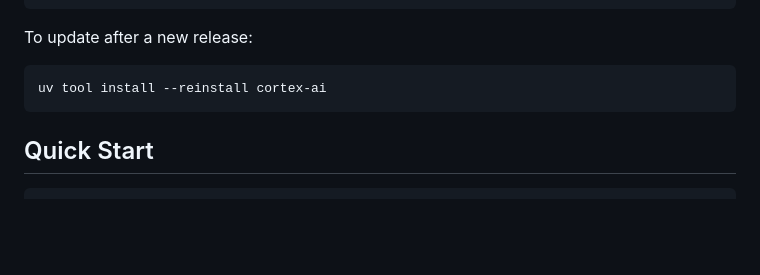
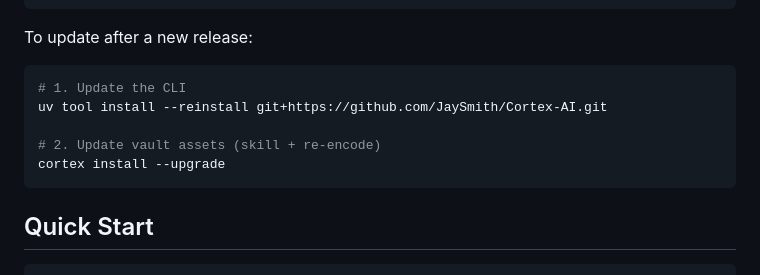
Before and after one commit to JaySmith/Cortex-AI, a Markdown page: README.md, the part around the change. Rendered like a GitHub page; blank space fills up the shorter version.

Commit message:
docs: fix CLI update instructions to use full git URL + cortex install --upgrade
The reinstall command used the bare package name 'cortex-ai' which only
resolves if already registered in uv's tool index. Use the full git+ URL
and add the follow-up step to redeploy skill assets and re-encode.

````diff
--- a/README.md
+++ b/README.md
@@ -32,7 +32,11 @@ cortex install /path/to/your/vault
 To update after a new release:
 
 ```bash
-uv tool install --reinstall cortex-ai
+# 1. Update the CLI
+uv tool install --reinstall git+https://github.com/JaySmith/Cortex-AI.git
+
+# 2. Update vault assets (skill + re-encode)
+cortex install --upgrade
 ```
 
 ## Quick Start
````
